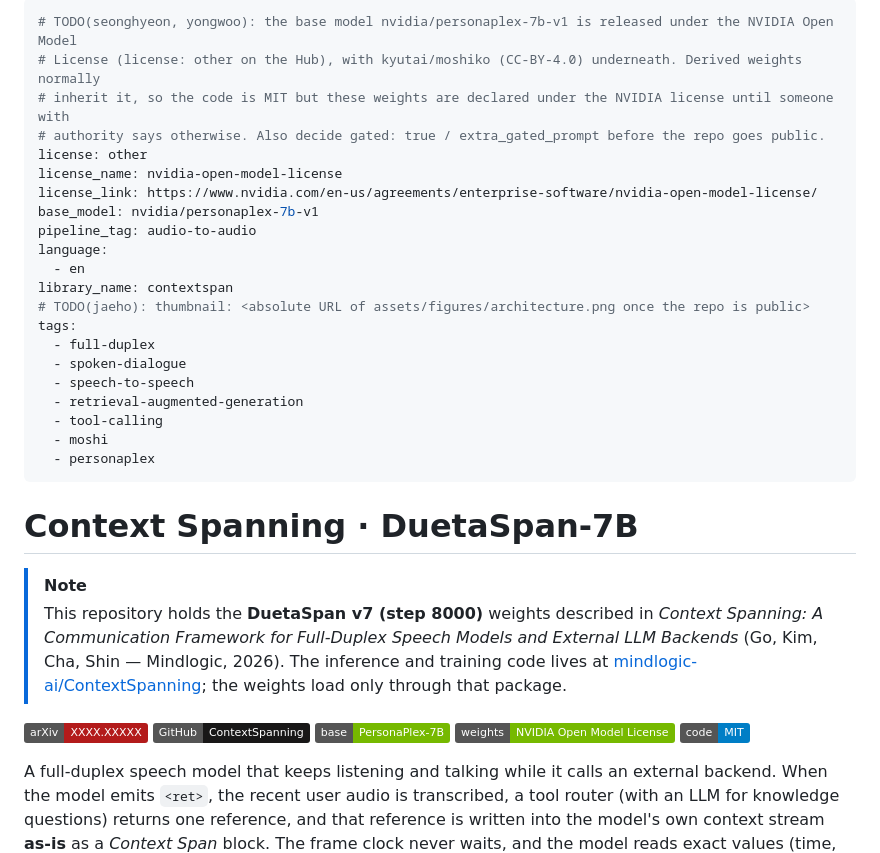
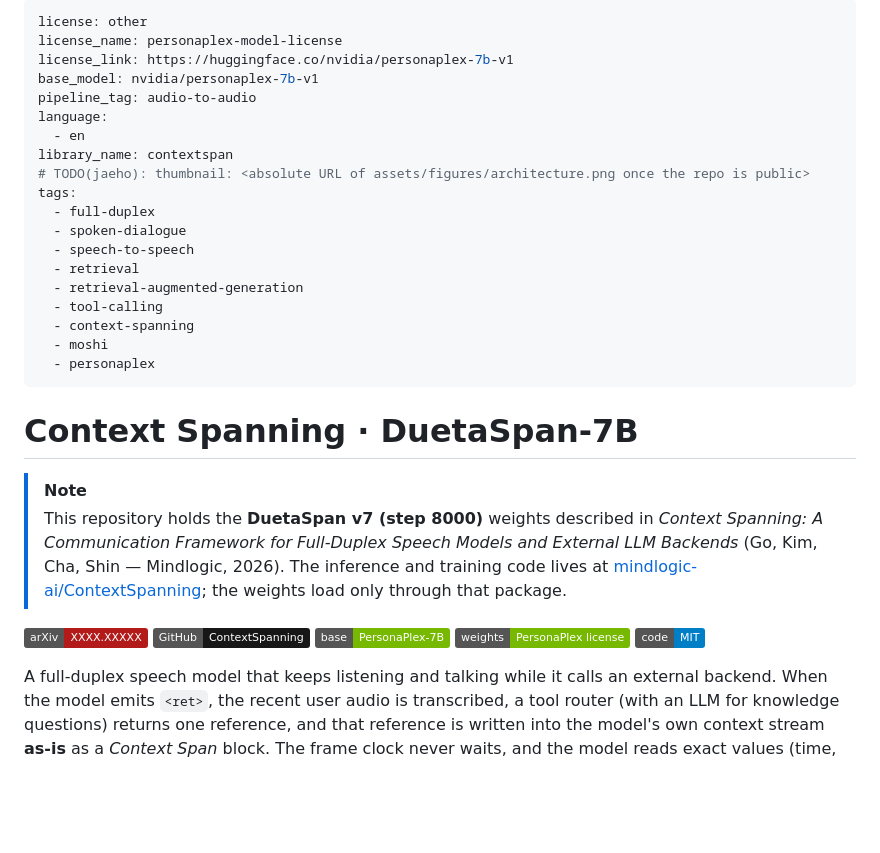
Before and after one commit to mindlogic-ai/Context-Spanning, a Markdown page: docs/MODEL_CARD.md, the part around one of its changes. GitHub-like rendering; badges without logos; blank space fills up the shorter version.

```diff
--- a/docs/MODEL_CARD.md
+++ b/docs/MODEL_CARD.md
@@ -1,11 +1,7 @@
 ---
-# TODO(seonghyeon, yongwoo): the base model nvidia/personaplex-7b-v1 is released under the NVIDIA Open Model
-# License (license: other on the Hub), with kyutai/moshiko (CC-BY-4.0) underneath. Derived weights normally
-# inherit it, so the code is MIT but these weights are declared under the NVIDIA license until someone with
-# authority says otherwise. Also decide gated: true / extra_gated_prompt before the repo goes public.
 license: other
-license_name: nvidia-open-model-license
-license_link: https://www.nvidia.com/en-us/agreements/enterprise-software/nvidia-open-model-license/
+license_name: personaplex-model-license
+license_link: https://huggingface.co/nvidia/personaplex-7b-v1
 base_model: nvidia/personaplex-7b-v1
 pipeline_tag: audio-to-audio
 language:
@@ -16,8 +12,10 @@ tags:
   - full-duplex
   - spoken-dialogue
   - speech-to-speech
+  - retrieval
   - retrieval-augmented-generation
   - tool-calling
+  - context-spanning
   - moshi
   - personaplex
 ---
@@ -32,7 +30,7 @@ tags:
 > through that package.
 
 <!-- TODO(seonghyeon): replace XXXX.XXXXX with the arXiv id -->
-[![arXiv](https://img.shields.io/badge/arXiv-XXXX.XXXXX-b31b1b.svg)](https://arxiv.org/abs/XXXX.XXXXX) [![Code](https://img.shields.io/badge/GitHub-ContextSpanning-181717?logo=github)](https://github.com/mindlogic-ai/ContextSpanning) [![Base Model](https://img.shields.io/badge/base-PersonaPlex--7B-76b900)](https://huggingface.co/nvidia/personaplex-7b-v1) [![Weights License](https://img.shields.io/badge/weights-NVIDIA%20Open%20Model%20License-76b900)](https://www.nvidia.com/en-us/agreements/enterprise-software/nvidia-open-model-license/) [![Code License](https://img.shields.io/badge/code-MIT-blue.svg)](https://github.com/mindlogic-ai/ContextSpanning/blob/main/LICENSE)
+[![arXiv](https://img.shields.io/badge/arXiv-XXXX.XXXXX-b31b1b.svg)](https://arxiv.org/abs/XXXX.XXXXX) [![Code](https://img.shields.io/badge/GitHub-ContextSpanning-181717?logo=github)](https://github.com/mindlogic-ai/ContextSpanning) [![Base Model](https://img.shields.io/badge/base-PersonaPlex--7B-76b900)](https://huggingface.co/nvidia/personaplex-7b-v1) [![Weights License](https://img.shields.io/badge/weights-PersonaPlex%20license-76b900)](https://huggingface.co/nvidia/personaplex-7b-v1) [![Code License](https://img.shields.io/badge/code-MIT-blue.svg)](https://github.com/mindlogic-ai/ContextSpanning/blob/main/LICENSE)
 
 A full-duplex speech model that keeps listening and talking while it calls an external backend. When the
 model emits `<ret>`, the recent user audio is transcribed, a tool router (with an LLM for knowledge
```
Also changed, not shown: other parts of docs/MODEL_CARD.md (+19 -9 lines), README.md (+5 -6 lines).
